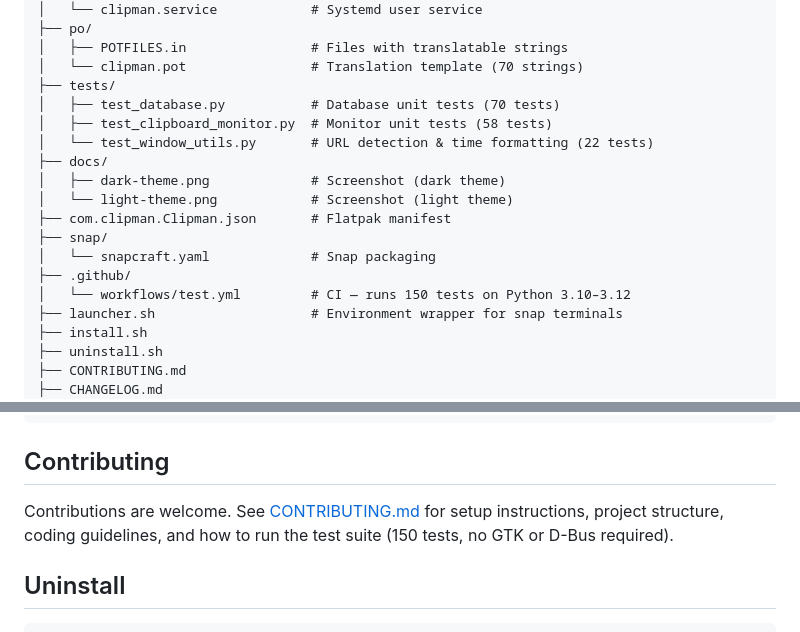
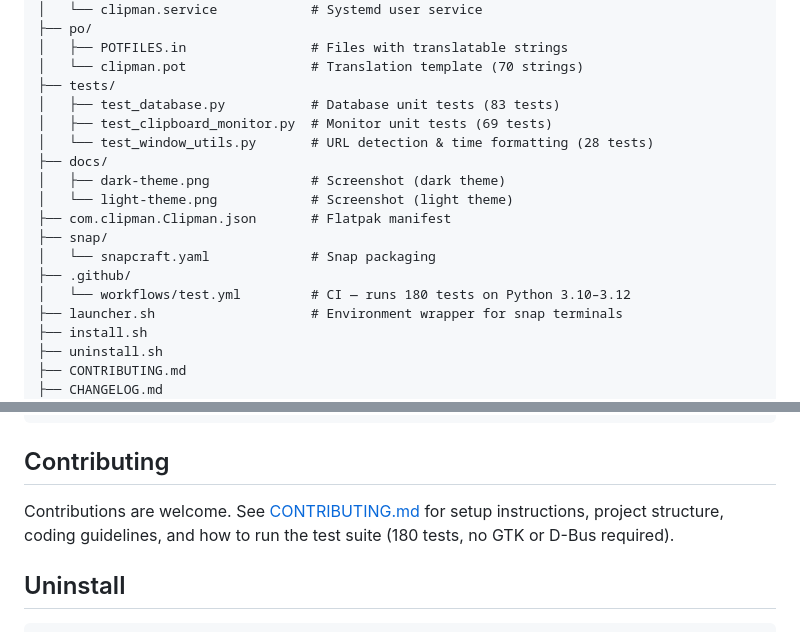
Before and after one commit to MohammedEl-sayedAhmed/clipman, a Markdown page: README.md, 2 parts joined by grey strips. GitHub-like rendering; folded sections open.

Commit message:
docs: update test counts to 180

```diff
--- a/README.md
+++ b/README.md
@@ -254,9 +254,9 @@ clipman/
 │   ├── POTFILES.in                # Files with translatable strings
 │   └── clipman.pot                # Translation template (70 strings)
 ├── tests/
-│   ├── test_database.py           # Database unit tests (70 tests)
-│   ├── test_clipboard_monitor.py  # Monitor unit tests (58 tests)
-│   └── test_window_utils.py       # URL detection & time formatting (22 tests)
+│   ├── test_database.py           # Database unit tests (83 tests)
+│   ├── test_clipboard_monitor.py  # Monitor unit tests (69 tests)
+│   └── test_window_utils.py       # URL detection & time formatting (28 tests)
 ├── docs/
 │   ├── dark-theme.png             # Screenshot (dark theme)
 │   └── light-theme.png            # Screenshot (light theme)
@@ -264,7 +264,7 @@ clipman/
 ├── snap/
 │   └── snapcraft.yaml             # Snap packaging
 ├── .github/
-│   └── workflows/test.yml         # CI — runs 150 tests on Python 3.10–3.12
+│   └── workflows/test.yml         # CI — runs 180 tests on Python 3.10–3.12
 ├── launcher.sh                    # Environment wrapper for snap terminals
 ├── install.sh
 ├── uninstall.sh
@@ -306,7 +306,7 @@ journalctl --user -u clipman.service -n 20
 
 ## Contributing
 
-Contributions are welcome. See [CONTRIBUTING.md](CONTRIBUTING.md) for setup instructions, project structure, coding guidelines, and how to run the test suite (150 tests, no GTK or D-Bus required).
+Contributions are welcome. See [CONTRIBUTING.md](CONTRIBUTING.md) for setup instructions, project structure, coding guidelines, and how to run the test suite (180 tests, no GTK or D-Bus required).
 
 ## Uninstall
 
```
Also changed, not shown: CONTRIBUTING.md (+1 -1 lines).
